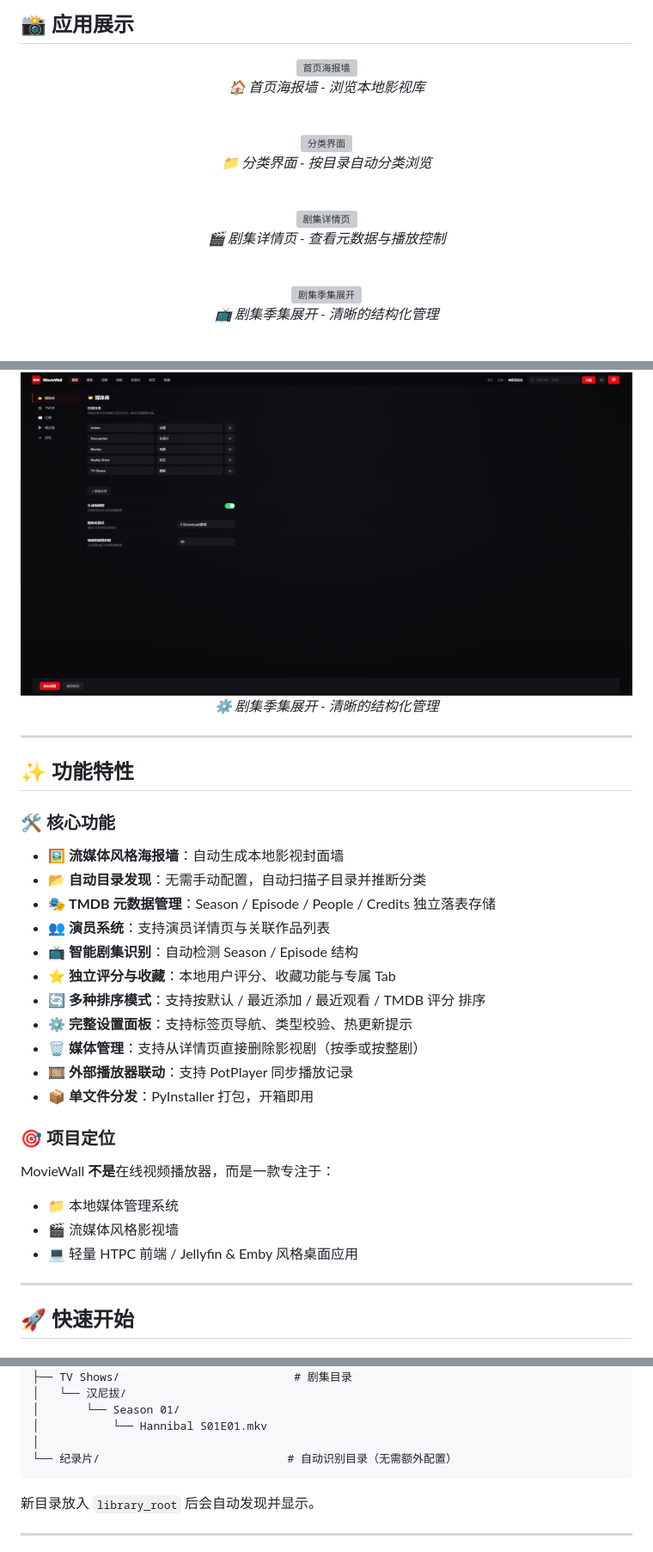
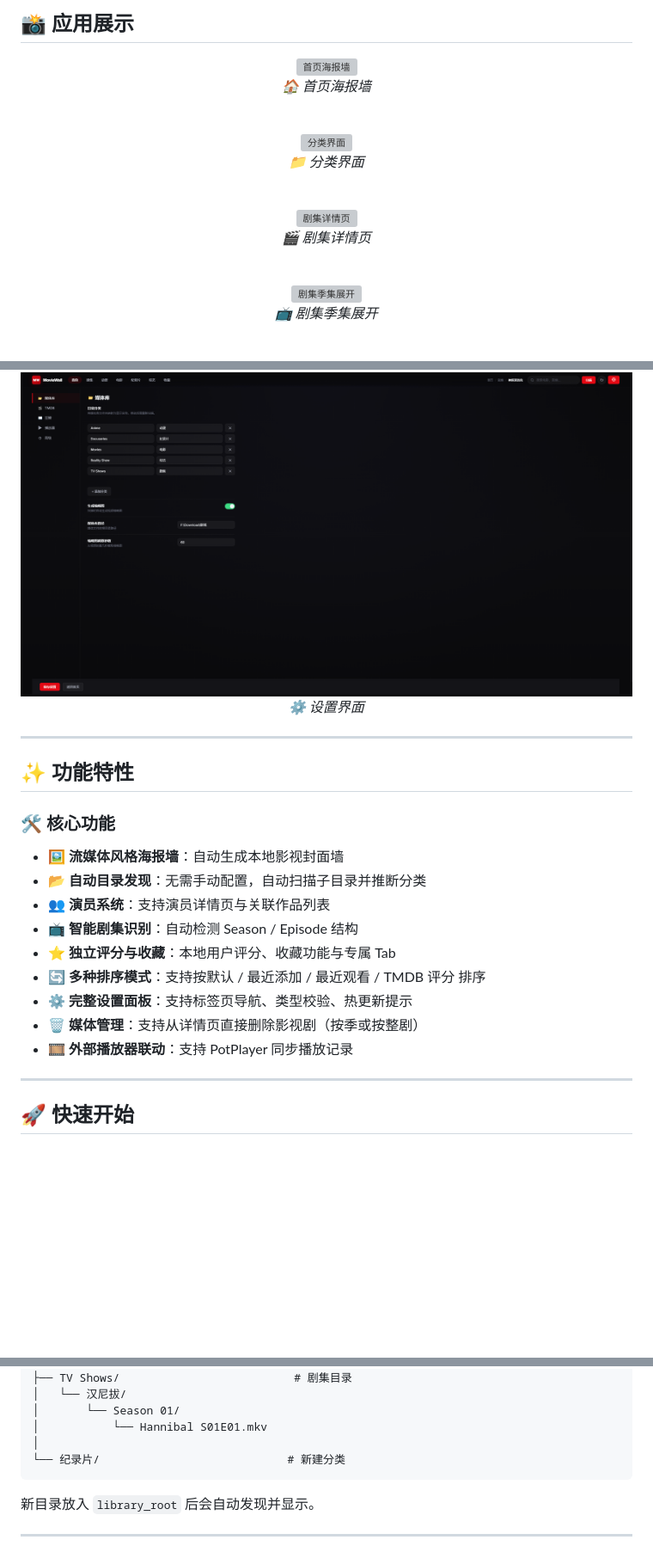
Before and after one commit to fuxd01125/MovieWall_Desktop, a Markdown page: README.md, 3 parts joined by grey strips. Shown at 86% size. GitHub-like rendering; blank space fills up the shorter version; grey boxes are pictures that could not be loaded.

Commit message:
更新readme
Signed-off-by: fuxd01125 <fuxd01125@gmail.com>

````diff
--- a/README.md
+++ b/README.md
@@ -31,35 +28,35 @@ MovieWall 会自动扫描本地影视目录，建立媒体数据库，并通过
 
 <div align="center">
   <img src="./screenshots/home.png" alt="首页海报墙" width="100%"/>
-  <p><em>🏠 首页海报墙 - 浏览本地影视库</em></p>
+  <p><em>🏠 首页海报墙</em></p>
 </div>
 
 <br/>
 
 <div align="center">
   <img src="./screenshots/category.png" alt="分类界面" width="100%"/>
-  <p><em>📁 分类界面 - 按目录自动分类浏览</em></p>
+  <p><em>📁 分类界面 </em></p>
 </div>
 
 <br/>
 
 <div align="center">
   <img src="./screenshots/detail.png" alt="剧集详情页" width="100%"/>
-  <p><em>🎬 剧集详情页 - 查看元数据与播放控制</em></p>
+  <p><em>🎬 剧集详情页 </em></p>
 </div>
 
 <br/>
 
 <div align="center">
   <img src="./screenshots/season_episode.png" alt="剧集季集展开" width="100%"/>
-  <p><em>📺 剧集季集展开 - 清晰的结构化管理</em></p>
+  <p><em>📺 剧集季集展开 </em></p>
 </div>
 
 <br/>
 
 <div align="center">
   <img src="./screenshots/setting.png" alt="设置界面" width="100%"/>
-  <p><em>⚙️ 剧集季集展开 - 清晰的结构化管理</em></p>
+  <p><em>⚙️ 设置界面 </em></p>
 </div>
 
 ---
@@ -69,7 +66,6 @@ MovieWall 会自动扫描本地影视目录，建立媒体数据库，并通过
 ### 🛠️ 核心功能
 - 🖼️ **流媒体风格海报墙**：自动生成本地影视封面墙
 - 📂 **自动目录发现**：无需手动配置，自动扫描子目录并推断分类
-- 🎭 **TMDB 元数据管理**：Season / Episode / People / Credits 独立落表存储
 - 👥 **演员系统**：支持演员详情页与关联作品列表
 - 📺 **智能剧集识别**：自动检测 Season / Episode 结构
 - ⭐ **独立评分与收藏**：本地用户评分、收藏功能与专属 Tab
@@ -77,13 +73,6 @@ MovieWall 会自动扫描本地影视目录，建立媒体数据库，并通过
 - ⚙️ **完整设置面板**：支持标签页导航、类型校验、热更新提示
 - 🗑️ **媒体管理**：支持从详情页直接删除影视剧（按季或按整剧）
 - 🎞️ **外部播放器联动**：支持 PotPlayer 同步播放记录
-- 📦 **单文件分发**：PyInstaller 打包，开箱即用
-
-### 🎯 项目定位
-MovieWall **不是**在线视频播放器，而是一款专注于：
-- 📁 本地媒体管理系统
-- 🎬 流媒体风格影视墙
-- 💻 轻量 HTPC 前端 / Jellyfin & Emby 风格桌面应用
 
 ---
 
@@ -160,7 +149,7 @@ F:/Download/影视
 │       └── Season 01/
 │           └── Hannibal S01E01.mkv
 │
-└── 纪录片/                            # 自动识别目录（无需额外配置）
+└── 纪录片/                            # 新建分类
 ```
 新目录放入 `library_root` 后会自动发现并显示。
 
````
Also changed, not shown: other parts of README.md (+5 -8 lines).
